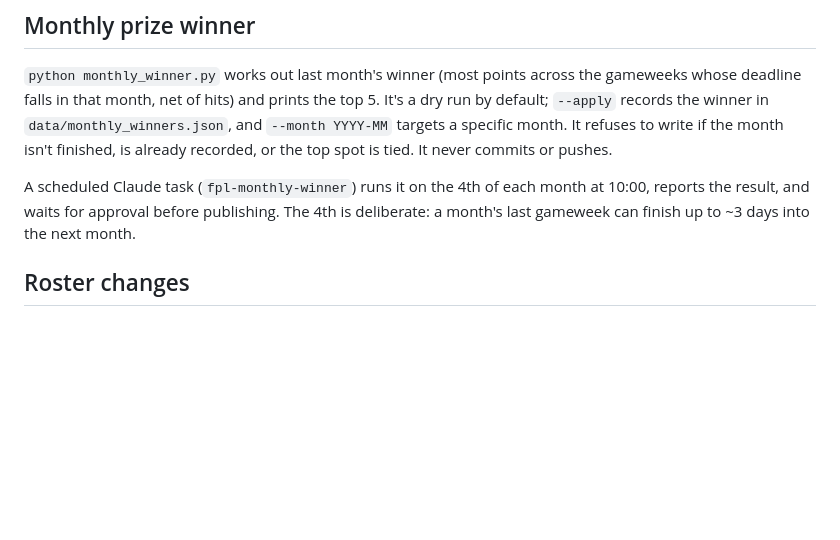
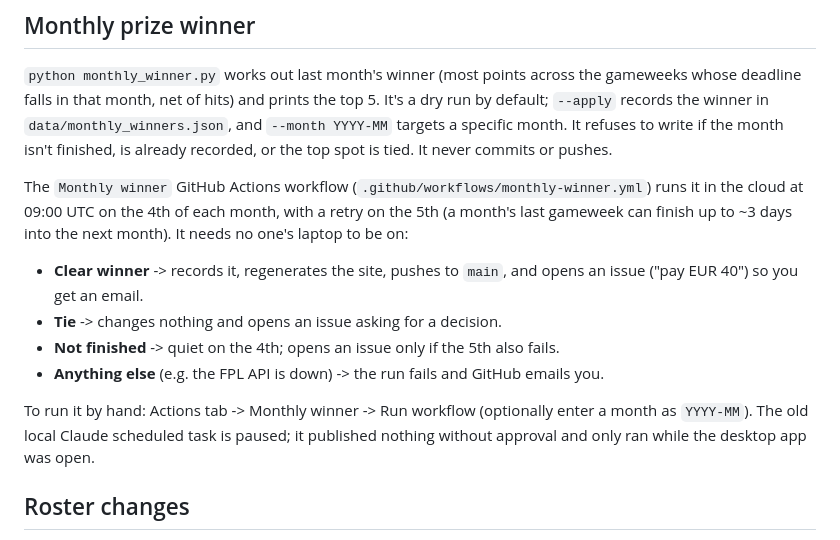
Before and after one commit to teo2197/fpl-hall-of-fame, a Markdown page: README.md, the part around the change. Rendered like a GitHub page; blank space fills up the shorter version.

Commit message:
Document the GitHub Actions monthly winner workflow
Co-Authored-By: Claude Sonnet 5.5 <noreply@anthropic.com>

```diff
--- a/README.md
+++ b/README.md
@@ -57,9 +57,20 @@ It's a dry run by default; `--apply` records the winner in
 refuses to write if the month isn't finished, is already recorded, or the top spot
 is tied. It never commits or pushes.
 
-A scheduled Claude task (`fpl-monthly-winner`) runs it on the 4th of each month at
-10:00, reports the result, and waits for approval before publishing. The 4th is
-deliberate: a month's last gameweek can finish up to ~3 days into the next month.
+The `Monthly winner` GitHub Actions workflow (`.github/workflows/monthly-winner.yml`)
+runs it in the cloud at 09:00 UTC on the 4th of each month, with a retry on the 5th
+(a month's last gameweek can finish up to ~3 days into the next month). It needs no
+one's laptop to be on:
+
+- **Clear winner** -> records it, regenerates the site, pushes to `main`, and opens an
+  issue ("pay EUR 40") so you get an email.
+- **Tie** -> changes nothing and opens an issue asking for a decision.
+- **Not finished** -> quiet on the 4th; opens an issue only if the 5th also fails.
+- **Anything else** (e.g. the FPL API is down) -> the run fails and GitHub emails you.
+
+To run it by hand: Actions tab -> Monthly winner -> Run workflow (optionally enter a
+month as `YYYY-MM`). The old local Claude scheduled task is paused; it published
+nothing without approval and only ran while the desktop app was open.
 
 ## Roster changes
 
```
